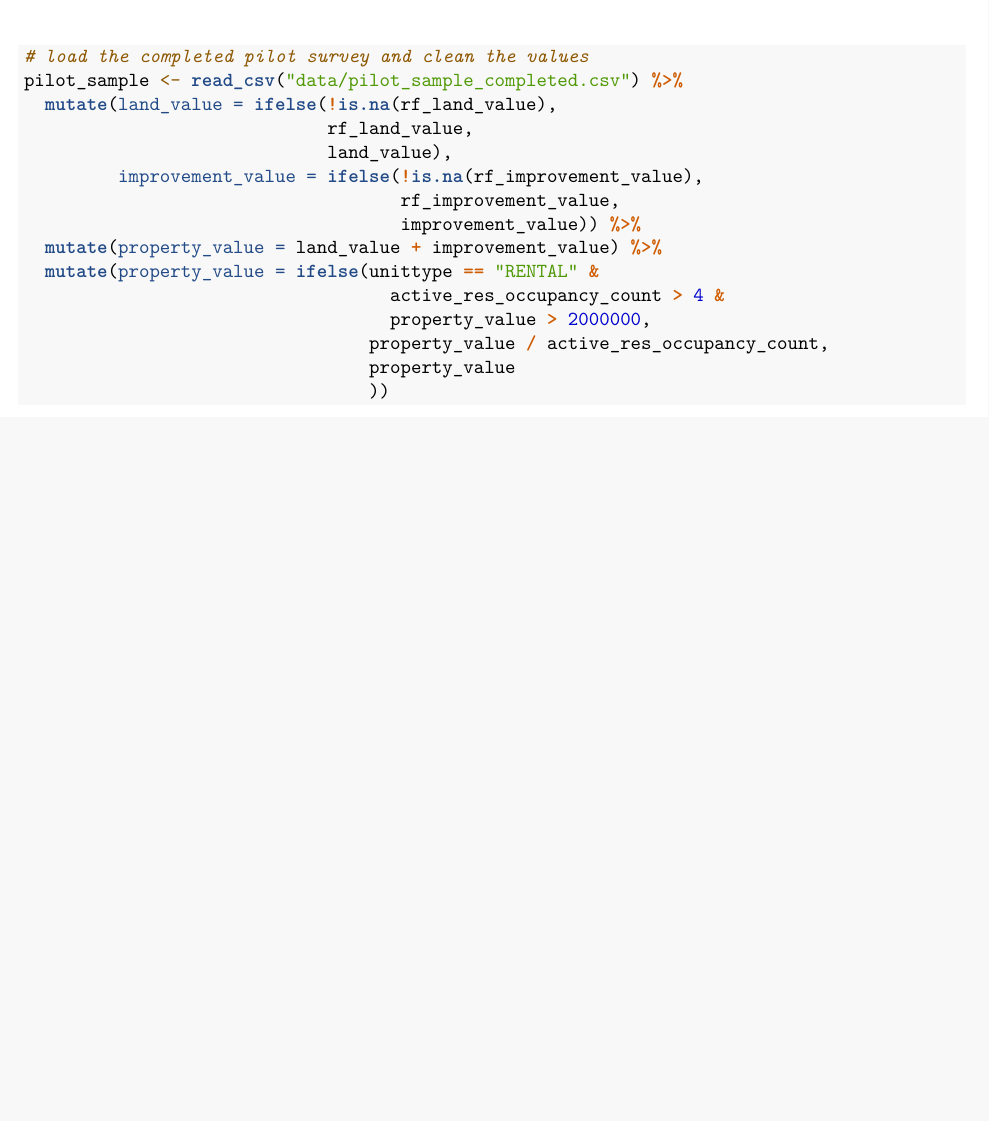
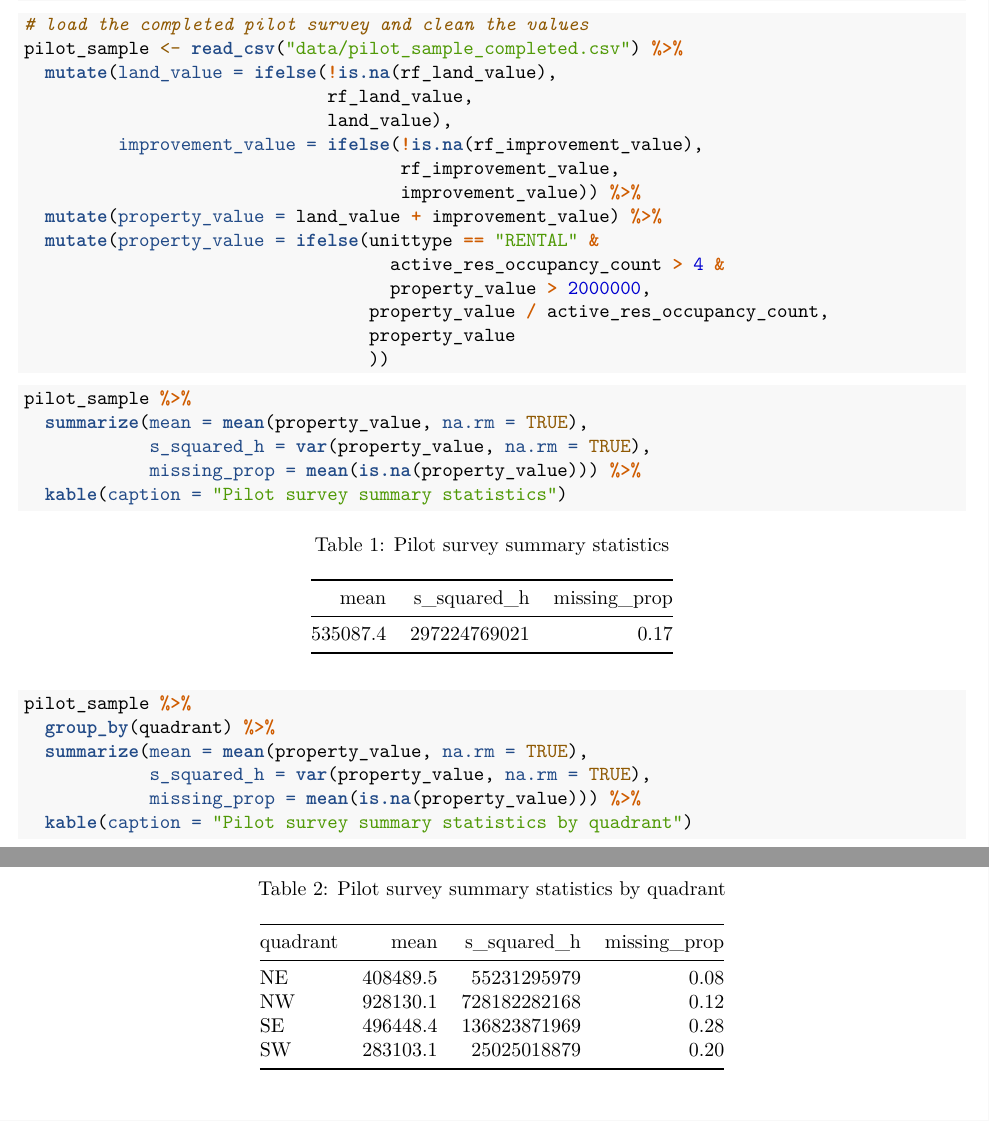
Before and after one commit to awunderground/math658_project, an R Markdown document (analysis.Rmd): part of page 5 of 11 before the commit and two parts of pages 4 and 5 of 11 after it, the two joined at a grey line, cut so that both start at the same text, the shorter picture padded with empty space. Rendered offline with R 4.5, knitr and Pandoc, then LaTeX, with nearby package versions; some code elsewhere in the file could not run offline.

Commit message:
Add summary stats for the pilot survey.

````diff
--- a/analysis.Rmd
+++ b/analysis.Rmd
@@ -207,6 +207,39 @@ write_csv(pilot_sample, "data/pilot_sample.csv")
 rm(pilot_sample)
 ```
 
+```{r}
+# load the completed pilot survey and clean the values
+pilot_sample <- read_csv("data/pilot_sample_completed.csv") %>%
+  mutate(land_value = ifelse(!is.na(rf_land_value),
+                             rf_land_value,
+                             land_value),
+         improvement_value = ifelse(!is.na(rf_improvement_value),
+                                    rf_improvement_value,
+                                    improvement_value)) %>%
+  mutate(property_value = land_value + improvement_value) %>%
+  mutate(property_value = ifelse(unittype == "RENTAL" &
+                                   active_res_occupancy_count > 4 &
+                                   property_value > 2000000,
+                                 property_value / active_res_occupancy_count,
+                                 property_value
+                                 ))
+```
+
+```{r pilot-summary-stats}
+pilot_sample %>%
+  summarize(mean = mean(property_value, na.rm = TRUE),
+            s_squared_h = var(property_value, na.rm = TRUE),
+            missing_prop = mean(is.na(property_value))) %>%
+  kable(caption = "Pilot survey summary statistics")
+
+pilot_sample %>%
+  group_by(quadrant) %>%
+  summarize(mean = mean(property_value, na.rm = TRUE),
+            s_squared_h = var(property_value, na.rm = TRUE),
+            missing_prop = mean(is.na(property_value))) %>%
+  kable(caption = "Pilot survey summary statistics by quadrant")
+```
+
 ## Picking stratum sizes
 
 ### Condition 1: Sample mean
@@ -271,24 +304,6 @@ For a desired bound $V_0$ on the sampling variance $V(\bar{y}_{str})$, we may fi
 5) Pick value (2) from the table and increase the associated stratum's sample size by 1, so that the updated allocation is $(n_{13}, ..., n_{H3})$. Then compute $V(\bar{y}_{str}|n_{13}, ..., n_{H3}) = V(\bar{y}_{str}|n_{12}, ..., n_{H2} - \frac{(2)}{N^2}$, where "(2)" represents the second value from the table. If $V(\bar{y}_{str}|n_{13}, ..., N_H = n_{H3}$. Otherwise, continue until step $j$, where $V(\bar{y}_str|n_{1j}, ..., n_{Hj}) \leq V_0$. The final allocation is $n_{1j}, ..., n_{Hj}$ and $n = n_{1j} + \cdot\cdot\cdot + n_{Hj}$.
 
 \hfill
-
-```{r}
-# load the completed pilot survey and clean the values
-pilot_sample <- read_csv("data/pilot_sample_completed.csv") %>%
-  mutate(land_value = ifelse(!is.na(rf_land_value),
-                             rf_land_value,
-                             land_value),
-         improvement_value = ifelse(!is.na(rf_improvement_value),
-                                    rf_improvement_value,
-                                    improvement_value)) %>%
-  mutate(property_value = land_value + improvement_value) %>%
-  mutate(property_value = ifelse(unittype == "RENTAL" &
-                                   active_res_occupancy_count > 4 &
-                                   property_value > 2000000,
-                                 property_value / active_res_occupancy_count,
-                                 property_value
-                                 ))
-```
 
 ```{r}
 # find Nh and s2 for each strata
````
Also changed, not shown: analysis.pdf.
